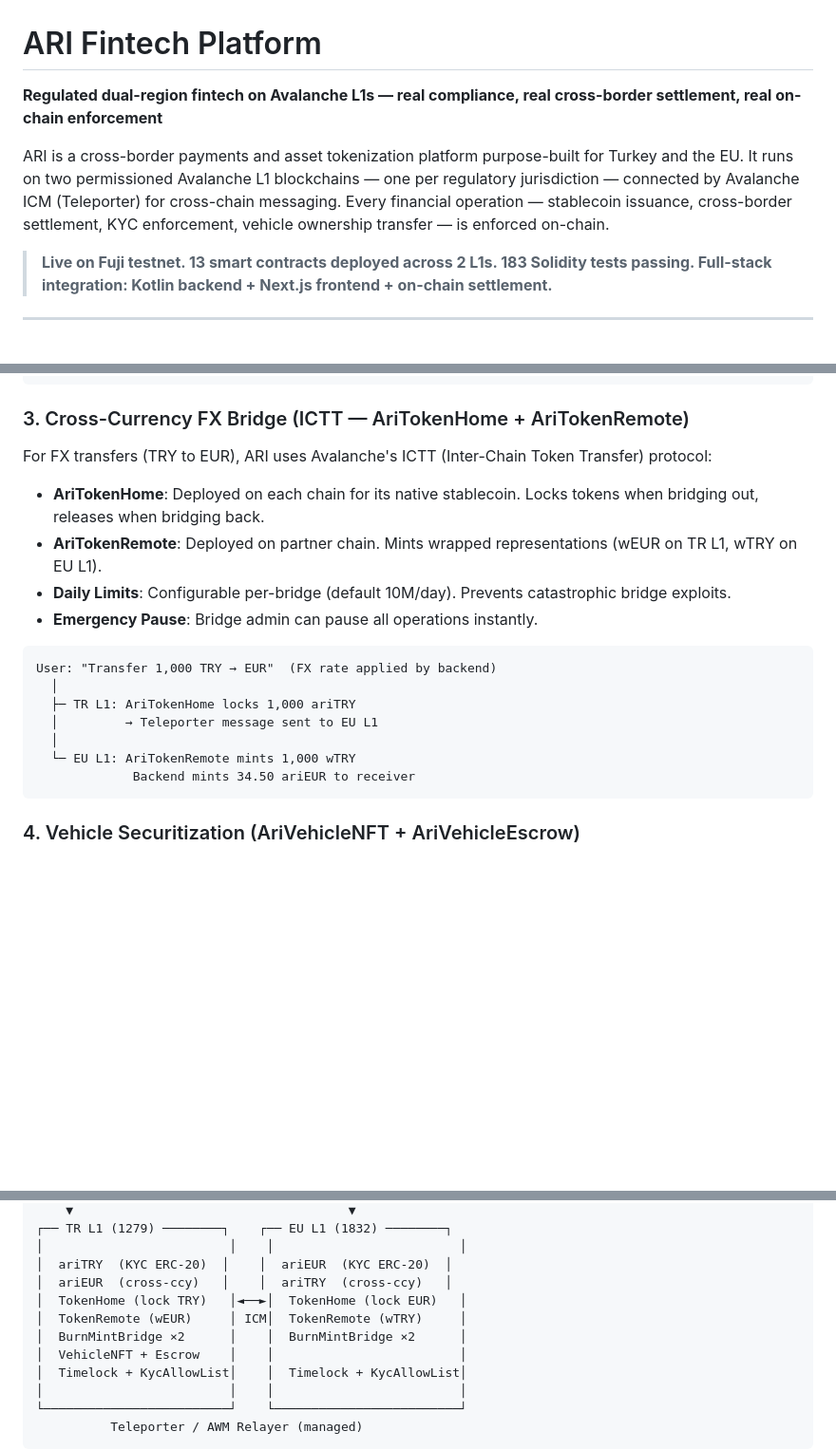
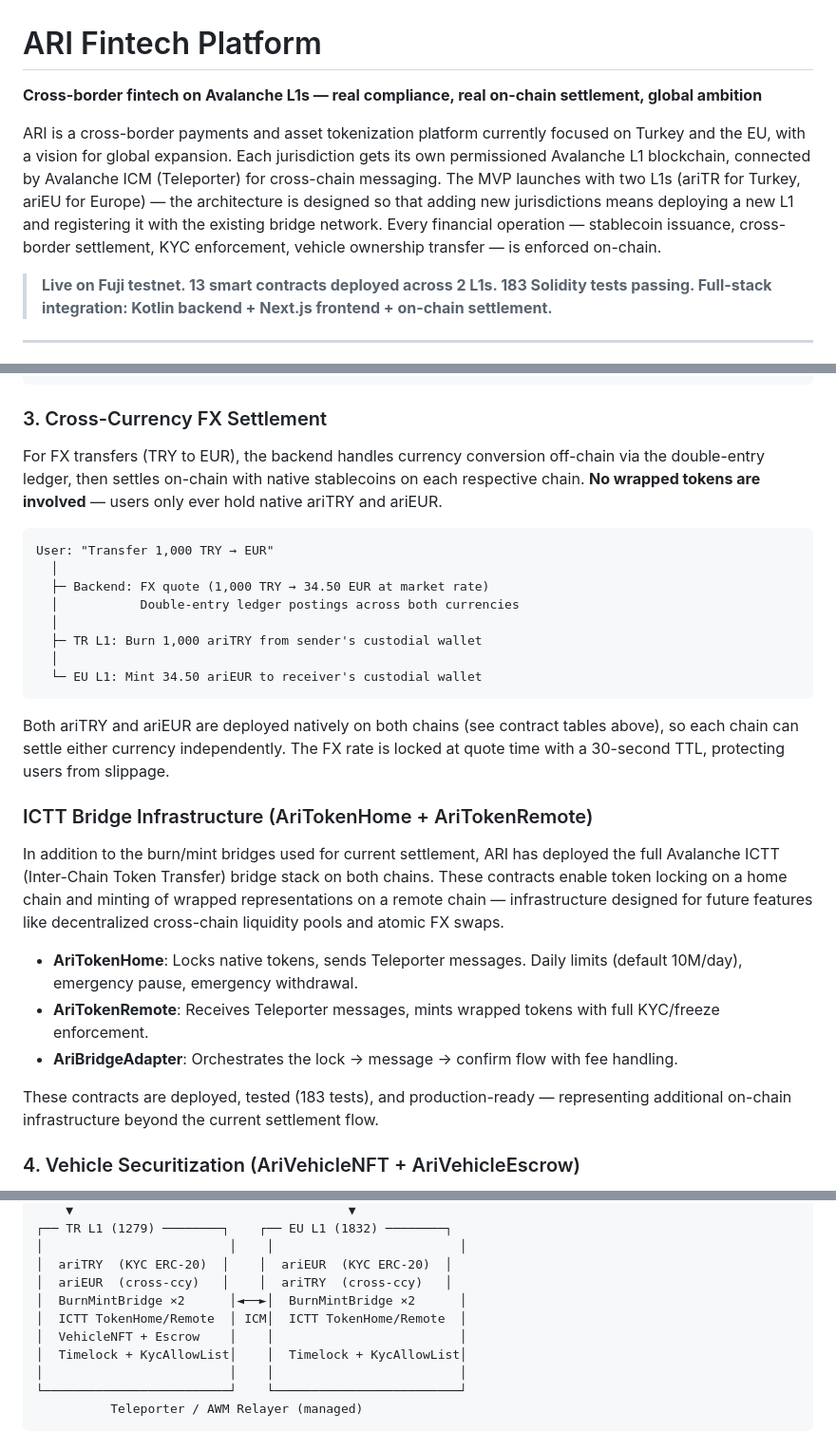
Before and after one commit to akgurbuz13/ari_finance, a Markdown page: README.md, 3 parts joined by grey strips. Shown at 95% size. GitHub-like rendering; blank space fills up the shorter version.

Commit message:
Accurate architecture: native stablecoins only, no wrapped tokens
Reframe from "dual-region" to "TR+EU MVP with global expansion vision."
Fix ICTT bridge description: deployed infrastructure for future use,
not the active FX settlement path. Current FX flow uses direct
burn/mint of native stablecoins — users never hold wrapped tokens.
All cross-border settlement uses native ariTRY/ariEUR only.

````diff
--- a/README.md
+++ b/README.md
@@ -1,8 +1,8 @@
 # ARI Fintech Platform
 
-**Regulated dual-region fintech on Avalanche L1s — real compliance, real cross-border settlement, real on-chain enforcement**
+**Cross-border fintech on Avalanche L1s — real compliance, real on-chain settlement, global ambition**
 
-ARI is a cross-border payments and asset tokenization platform purpose-built for Turkey and the EU. It runs on two permissioned Avalanche L1 blockchains — one per regulatory jurisdiction — connected by Avalanche ICM (Teleporter) for cross-chain messaging. Every financial operation — stablecoin issuance, cross-border settlement, KYC enforcement, vehicle ownership transfer — is enforced on-chain.
+ARI is a cross-border payments and asset tokenization platform currently focused on Turkey and the EU, with a vision for global expansion. Each jurisdiction gets its own permissioned Avalanche L1 blockchain, connected by Avalanche ICM (Teleporter) for cross-chain messaging. The MVP launches with two L1s (ariTR for Turkey, ariEU for Europe) — the architecture is designed so that adding new jurisdictions means deploying a new L1 and registering it with the existing bridge network. Every financial operation — stablecoin issuance, cross-border settlement, KYC enforcement, vehicle ownership transfer — is enforced on-chain.
 
 > **Live on Fuji testnet. 13 smart contracts deployed across 2 L1s. 183 Solidity tests passing. Full-stack integration: Kotlin backend + Next.js frontend + on-chain settlement.**
 
@@ -194,24 +194,32 @@ cast call 0x74CDb2b07e6e6441b71348E7812E7208eF909f24 \
 # Returns: 0x5EB99416745b310b6D091E7Cb91C3B0297788144 (EU TRY bridge)
 ```
 
-### 3. Cross-Currency FX Bridge (ICTT — AriTokenHome + AriTokenRemote)
+### 3. Cross-Currency FX Settlement
 
-For FX transfers (TRY to EUR), ARI uses Avalanche's ICTT (Inter-Chain Token Transfer) protocol:
-
-- **AriTokenHome**: Deployed on each chain for its native stablecoin. Locks tokens when bridging out, releases when bridging back.
-- **AriTokenRemote**: Deployed on partner chain. Mints wrapped representations (wEUR on TR L1, wTRY on EU L1).
-- **Daily Limits**: Configurable per-bridge (default 10M/day). Prevents catastrophic bridge exploits.
-- **Emergency Pause**: Bridge admin can pause all operations instantly.
+For FX transfers (TRY to EUR), the backend handles currency conversion off-chain via the double-entry ledger, then settles on-chain with native stablecoins on each respective chain. **No wrapped tokens are involved** — users only ever hold native ariTRY and ariEUR.
 
 ```
-User: "Transfer 1,000 TRY → EUR"  (FX rate applied by backend)
+User: "Transfer 1,000 TRY → EUR"
   │
-  ├─ TR L1: AriTokenHome locks 1,000 ariTRY
-  │         → Teleporter message sent to EU L1
+  ├─ Backend: FX quote (1,000 TRY → 34.50 EUR at market rate)
+  │           Double-entry ledger postings across both currencies
   │
-  └─ EU L1: AriTokenRemote mints 1,000 wTRY
-             Backend mints 34.50 ariEUR to receiver
+  ├─ TR L1: Burn 1,000 ariTRY from sender's custodial wallet
+  │
+  └─ EU L1: Mint 34.50 ariEUR to receiver's custodial wallet
 ```
+
+Both ariTRY and ariEUR are deployed natively on both chains (see contract tables above), so each chain can settle either currency independently. The FX rate is locked at quote time with a 30-second TTL, protecting users from slippage.
+
+### ICTT Bridge Infrastructure (AriTokenHome + AriTokenRemote)
+
+In addition to the burn/mint bridges used for current settlement, ARI has deployed the full Avalanche ICTT (Inter-Chain Token Transfer) bridge stack on both chains. These contracts enable token locking on a home chain and minting of wrapped representations on a remote chain — infrastructure designed for future features like decentralized cross-chain liquidity pools and atomic FX swaps.
+
+- **AriTokenHome**: Locks native tokens, sends Teleporter messages. Daily limits (default 10M/day), emergency pause, emergency withdrawal.
+- **AriTokenRemote**: Receives Teleporter messages, mints wrapped tokens with full KYC/freeze enforcement.
+- **AriBridgeAdapter**: Orchestrates the lock → message → confirm flow with fee handling.
+
+These contracts are deployed, tested (183 tests), and production-ready — representing additional on-chain infrastructure beyond the current settlement flow.
 
 ### 4. Vehicle Securitization (AriVehicleNFT + AriVehicleEscrow)
 
@@ -308,9 +316,8 @@ Both L1s use Subnet-EVM precompiles for enterprise-grade permissioning:
 │                         │    │                         │
 │  ariTRY  (KYC ERC-20)  │    │  ariEUR  (KYC ERC-20)  │
 │  ariEUR  (cross-ccy)   │    │  ariTRY  (cross-ccy)   │
-│  TokenHome (lock TRY)   │◄──►│  TokenHome (lock EUR)   │
-│  TokenRemote (wEUR)     │ ICM│  TokenRemote (wTRY)     │
-│  BurnMintBridge ×2      │    │  BurnMintBridge ×2      │
+│  BurnMintBridge ×2      │◄──►│  BurnMintBridge ×2      │
+│  ICTT TokenHome/Remote  │ ICM│  ICTT TokenHome/Remote  │
 │  VehicleNFT + Escrow    │    │                         │
 │  Timelock + KycAllowList│    │  Timelock + KycAllowList│
 │                         │    │                         │
````
Also changed, not shown: other parts of README.md (+5 -5 lines).
